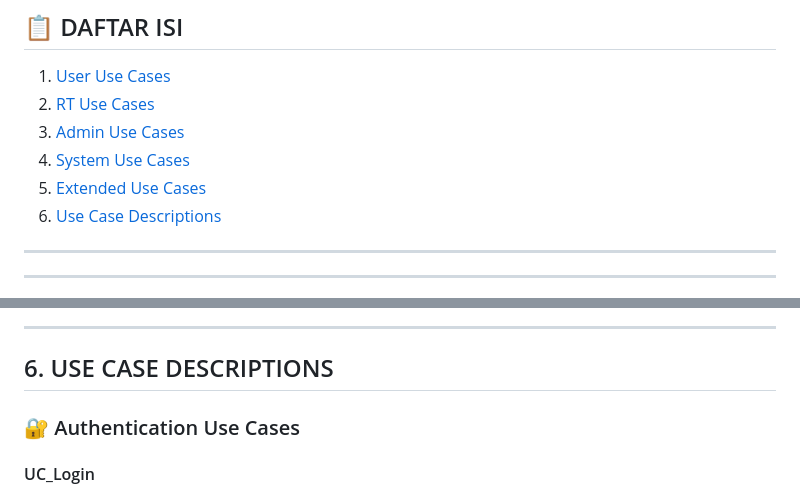
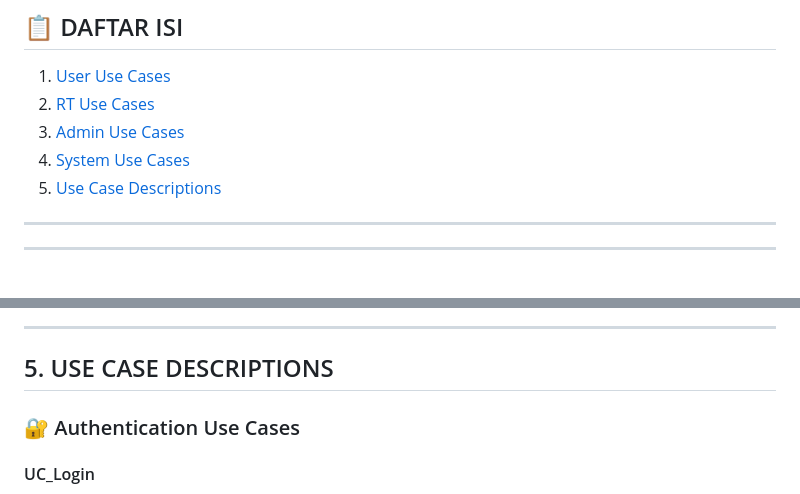
Before and after one commit to Fardisambo/LaporLingkungan, a Markdown page: use_case_diagram.md, 2 parts joined by grey strips. Rendered like a GitHub page.

```diff
--- a/use_case_diagram.md
+++ b/use_case_diagram.md
@@ -5,8 +5,7 @@
 2. [RT Use Cases](#rt-use-cases)
 3. [Admin Use Cases](#admin-use-cases)
 4. [System Use Cases](#system-use-cases)
-5. [Extended Use Cases](#extended-use-cases)
-6. [Use Case Descriptions](#use-case-descriptions)
+5. [Use Case Descriptions](#use-case-descriptions)
 
 ---
 
@@ -284,7 +244,7 @@ flowchart TD
 
 ---
 
-## 6. USE CASE DESCRIPTIONS
+## 5. USE CASE DESCRIPTIONS
 
 ### 🔐 Authentication Use Cases
 
```
Also changed, not shown: other parts of use_case_diagram.md (+0 -39 lines).
